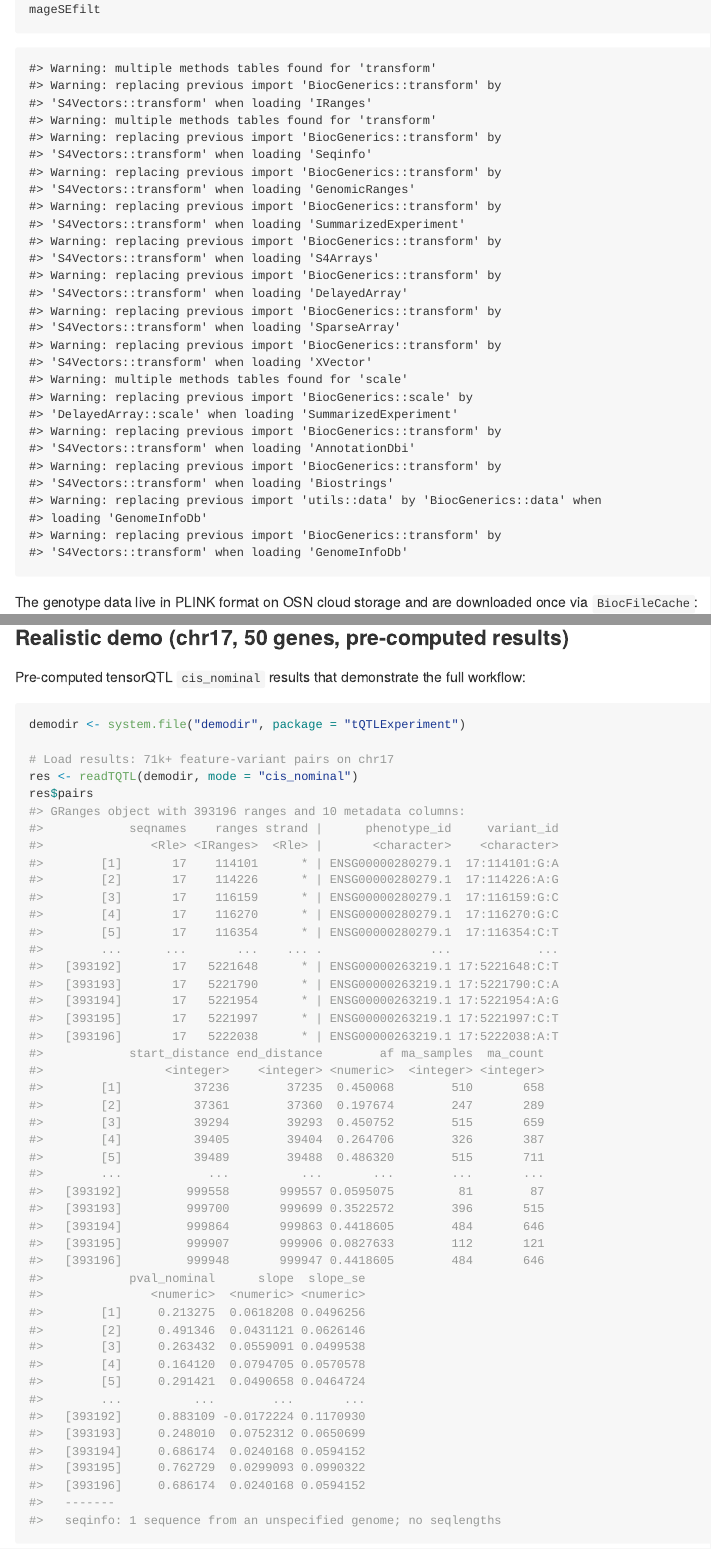
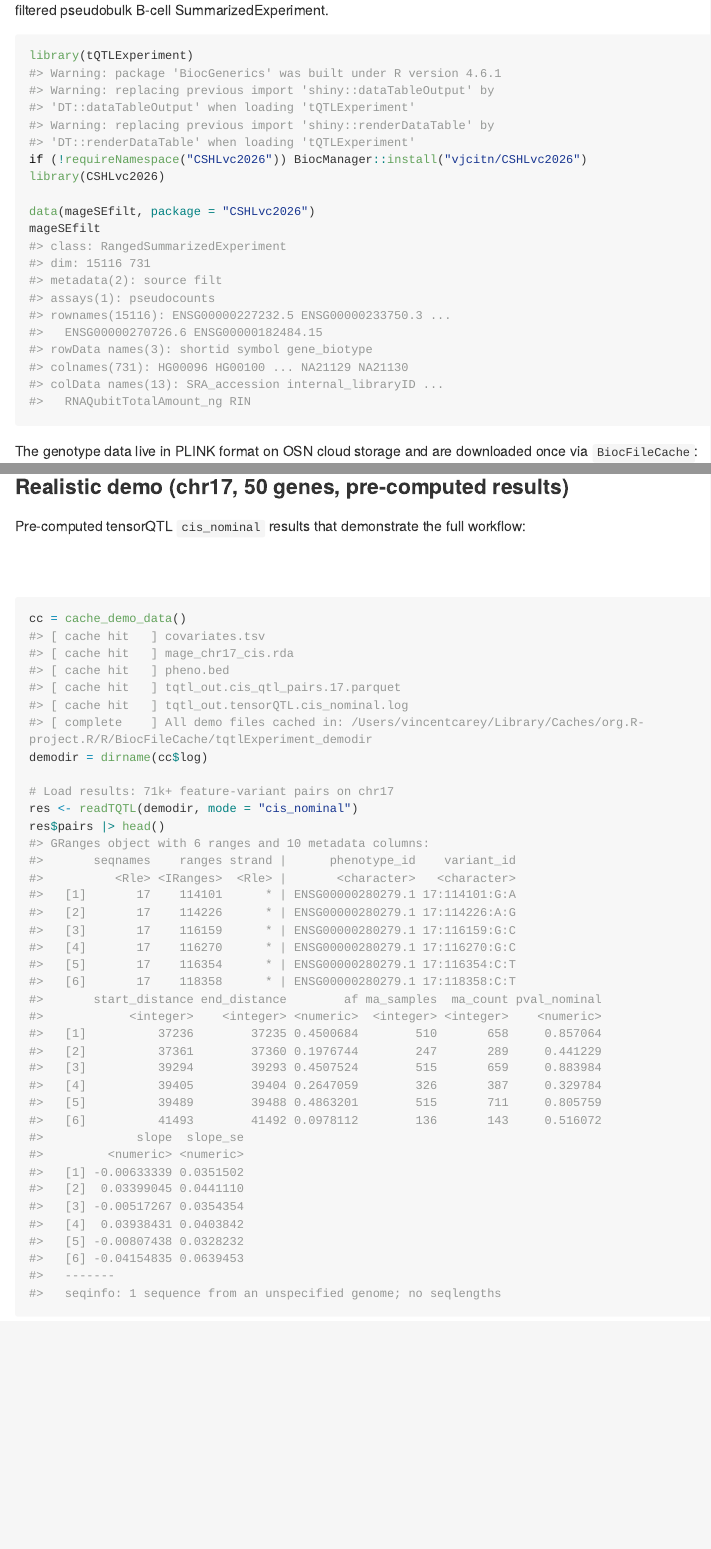
Before and after one commit to vjcitn/tqtlExperiment, an R Markdown document (vignettes/tQTLExperiment.Rmd): the page in a window 1100 px wide, from 1010 px down before the commit and from 880 px down after it, and a second part further down, joined at a grey line. The pictures show the output file docs/articles/tQTLExperiment.md that the author committed with the source, drawn offline in the style of GitHub; long lines of code are wrapped.

Commit message:
pkgdown succeeds

````diff
--- a/vignettes/tQTLExperiment.Rmd
+++ b/vignettes/tQTLExperiment.Rmd
@@ -221,11 +221,12 @@ tqe_ex
 Pre-computed tensorQTL `cis_nominal` results that demonstrate the full workflow:
 
 ```{r demo_load}
-demodir <- system.file("demodir", package = "tQTLExperiment")
+cc = cache_demo_data()
+demodir = dirname(cc$log)
 
 # Load results: 71k+ feature-variant pairs on chr17
 res <- readTQTL(demodir, mode = "cis_nominal")
-res$pairs
+res$pairs |> head()
 ```
 
 Top associations by nominal p-value:
````
Also changed, not shown: docs/articles/tQTLExperiment.md, docs/authors.md, docs/llms.txt, docs/pkgdown.yml, docs/reference/annotateTensorQTLResults.md (added), docs/reference/cache_demo_data.md (added), docs/reference/cache_mage_chr17_cis.md (added), docs/reference/index.md, docs/reference/plotGenotypeEffect.md, docs/reference/prepareTQTL.md, docs/reference/readTQTL.md, docs/reference/run_cis_qtl_browser.md (added), docs/reference/sub-tQTLExperiment-ANY-ANY-ANY-method.md, docs/reference/tQTLExperiment.md, 5 more files, 28 other files.
